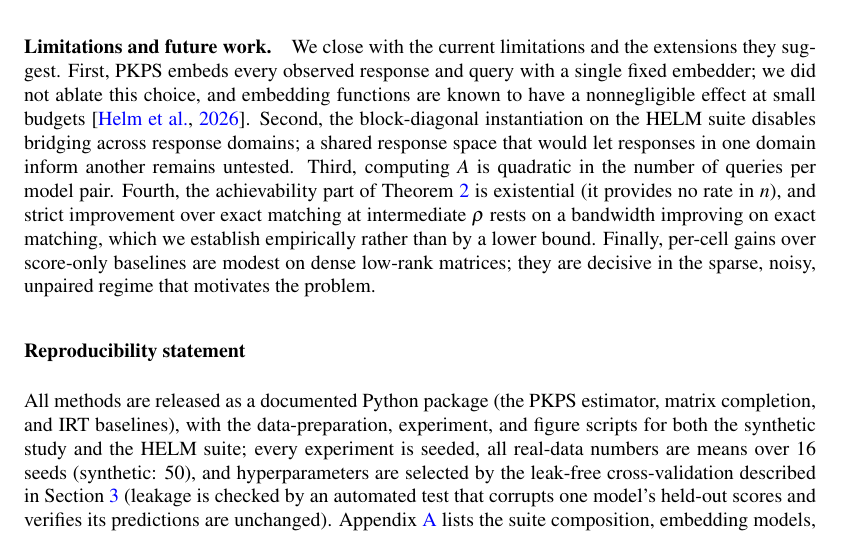
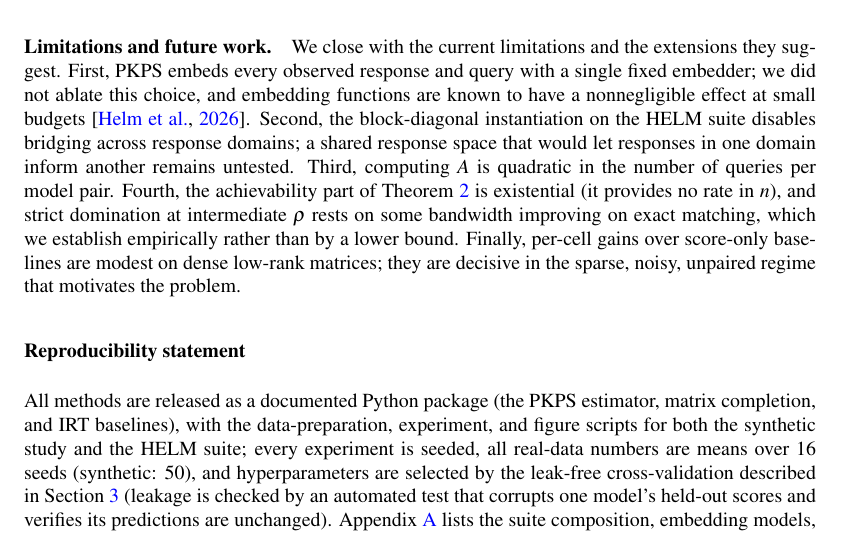
Before and after one commit to jataware/dkps, a LaTeX paper (paper/main.tex): part of page 10 of 20, cut so that both start at the same text. Compiled offline with pdfLaTeX.

Commit message:
pkps paper: fix redundant phrase in limitations sentence
Co-Authored-By: Claude Fable 5 <noreply@anthropic.com>
Claude-Session: https://claude.ai/code/session_019VkDoLFnBiHFuUR33BoaNY

```diff
--- a/paper/main.tex
+++ b/paper/main.tex
@@ -623,9 +623,9 @@ block-diagonal instantiation on the HELM suite disables bridging across response
 a shared response space that would let responses in one domain inform another remains
 untested. Third, computing $A$ is quadratic in the number of queries per model pair. Fourth,
 the achievability part of Theorem~\ref{thm:qeff} is existential (it provides no
-rate in $n$), and strict improvement over exact matching at intermediate $\rho$
-rests on a bandwidth improving on exact matching, which we establish empirically
-rather than by a lower bound. Finally, per-cell gains over
+rate in $n$), and strict domination at intermediate $\rho$ rests on some bandwidth
+improving on exact matching, which we establish empirically rather than by a lower
+bound. Finally, per-cell gains over
 score-only baselines are modest on dense low-rank matrices; they are decisive in the
 sparse, noisy, unpaired regime that motivates the problem.
 
```
Also changed, not shown: paper/main.pdf.
